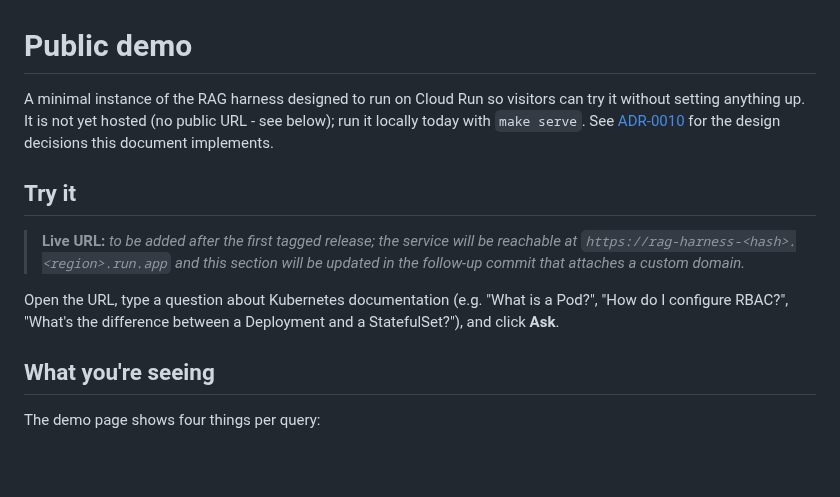
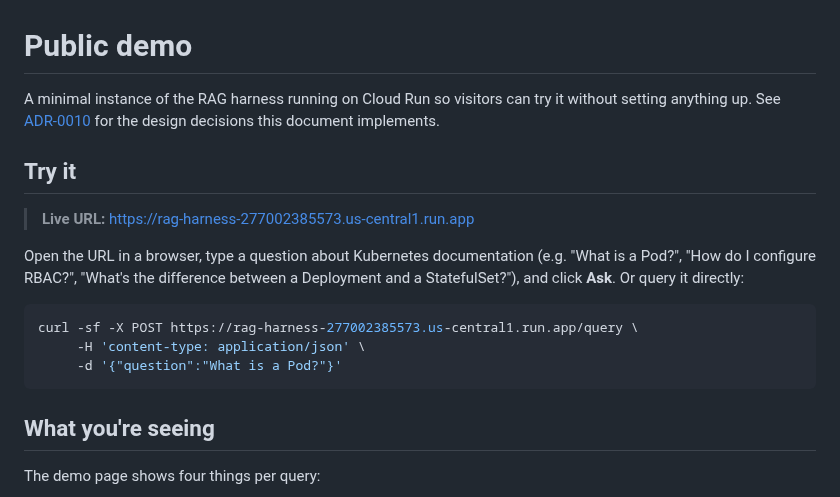
Before and after one commit to Yashbhadiyadra/rag-harness, a Markdown page: docs/DEMO.md, the part around the change. Drawn GitHub-style; blank space fills up the shorter version.

````diff
--- a/docs/DEMO.md
+++ b/docs/DEMO.md
@@ -1,21 +1,24 @@
 # Public demo
 
-A minimal instance of the RAG harness designed to run on Cloud Run so
-visitors can try it without setting anything up. It is not yet hosted
-(no public URL - see below); run it locally today with `make serve`. See
+A minimal instance of the RAG harness running on Cloud Run so visitors
+can try it without setting anything up. See
 [ADR-0010](adr/ADR-0010-cloud-run-and-persistence.md) for the design
 decisions this document implements.
 
 ## Try it
 
-> **Live URL:** _to be added after the first tagged release; the
-> service will be reachable at `https://rag-harness-<hash>.<region>.run.app`
-> and this section will be updated in the follow-up commit that
-> attaches a custom domain._
+> **Live URL:** https://rag-harness-277002385573.us-central1.run.app
 
-Open the URL, type a question about Kubernetes documentation
+Open the URL in a browser, type a question about Kubernetes documentation
 (e.g. "What is a Pod?", "How do I configure RBAC?", "What's the
 difference between a Deployment and a StatefulSet?"), and click **Ask**.
+Or query it directly:
+
+```bash
+curl -sf -X POST https://rag-harness-277002385573.us-central1.run.app/query \
+     -H 'content-type: application/json' \
+     -d '{"question":"What is a Pod?"}'
+```
 
 ## What you're seeing
 
````
Also changed, not shown: README.md (+8 -5 lines).
